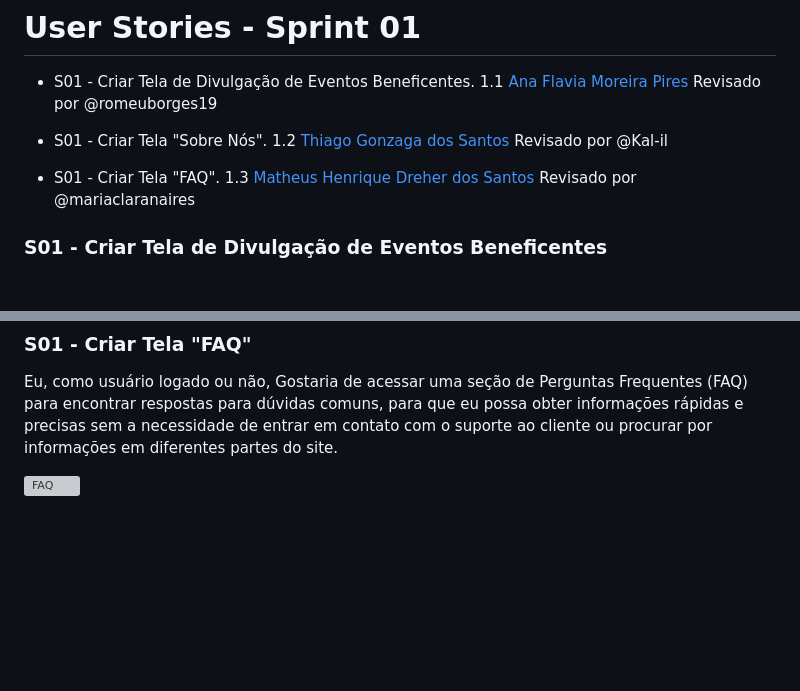
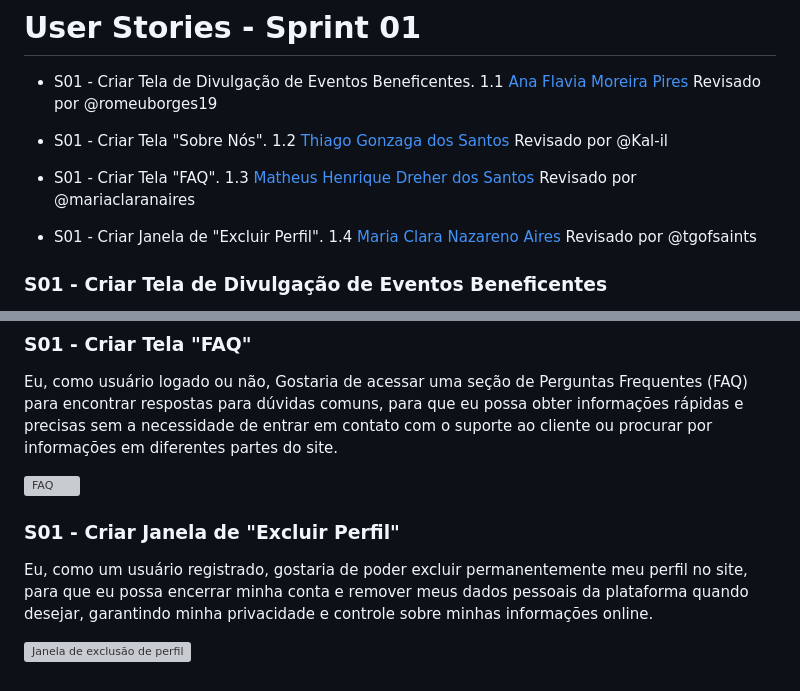
Before and after one commit to Kal-il/ES-2023_2-Adoteme, a Markdown page: README.md, 2 parts joined by grey strips. GitHub-like rendering; blank space fills up the shorter version; grey boxes are pictures that could not be loaded.

Commit message:
feat: criar janela de exclusão de perfil - Sprint 1

```diff
--- a/README.md
+++ b/README.md
@@ -1350,8 +1350,10 @@ O sistema exibe uma mensagem indicando que o usuário não tem processos de ado
 - S01 - Criar Tela "Sobre Nós". 1.2 [Thiago Gonzaga dos Santos ](https://github.com/tgofsaints) Revisado por @Kal-il
 
 
+- S01 - Criar Tela "FAQ". 1.3 [Matheus Henrique Dreher dos Santos](https://github.com/MatheusDreher) Revisado por @mariaclaranaires
 
-- S01 - Criar Tela "FAQ". 1.3 [Matheus Henrique Dreher dos Santos](https://github.com/MatheusDreher) Revisado por @mariaclaranaires
+
+- S01 - Criar Janela de "Excluir Perfil". 1.4 [Maria Clara Nazareno Aires](https://github.com/mariaclaranaires) Revisado por @tgofsaints
 
 
 
@@ -1381,3 +1383,12 @@ Eu, como usuário logado ou não, Gostaria de acessar uma seção de Perguntas F
 <br>
 
 ![FAQ](https://uploaddeimagens.com.br/images/004/658/710/full/FAQ.png?1699404200)
+
+
+
+### S01 - Criar Janela de "Excluir Perfil"
+
+Eu, como um usuário registrado, gostaria de poder excluir permanentemente meu perfil no site, para que eu possa encerrar minha conta e remover meus dados pessoais da plataforma quando desejar, garantindo minha privacidade e controle sobre minhas informações online.
+<br>
+
+![Janela de exclusão de perfil](https://uploaddeimagens.com.br/imagens/np5JrlY)
```
